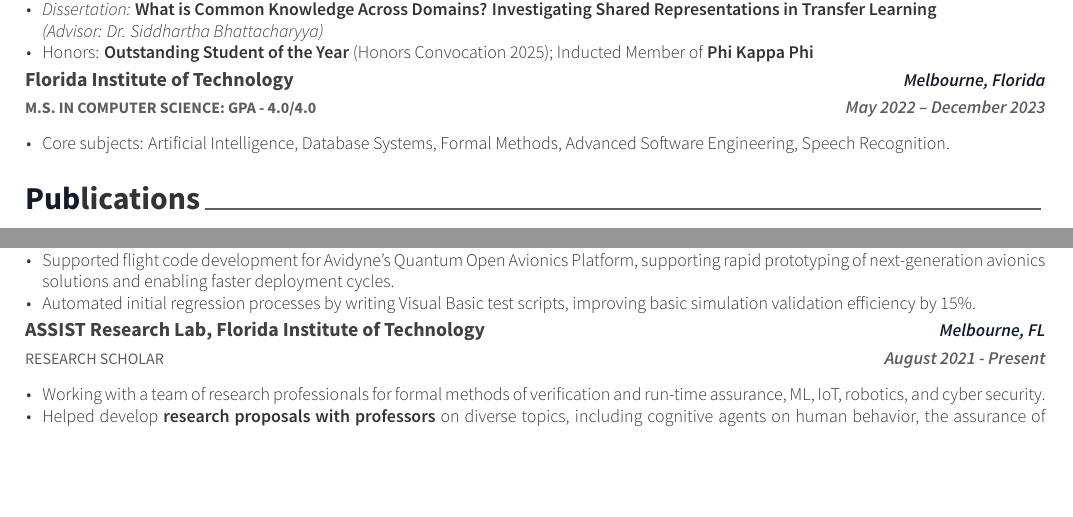
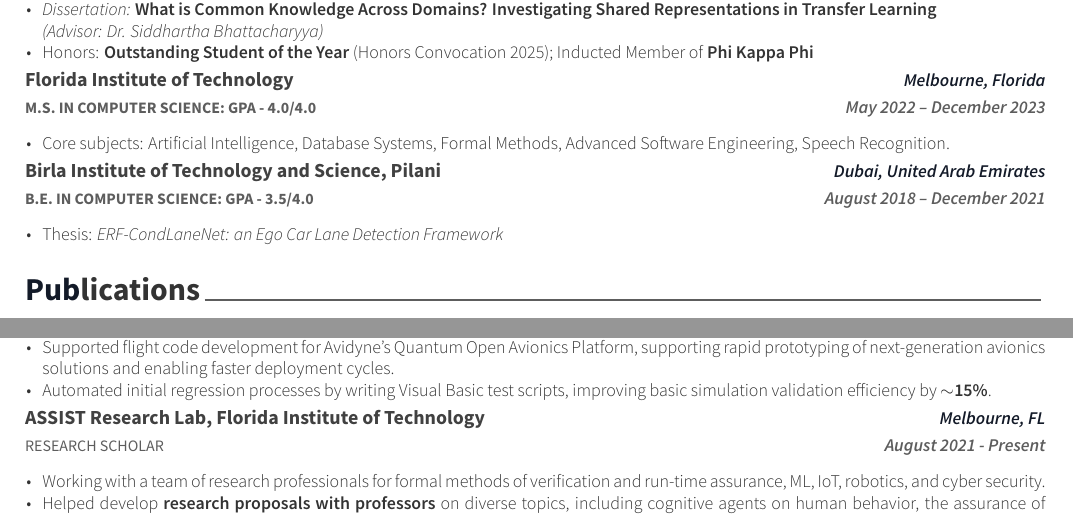
Before and after one commit to ParthGaneriwala/Resume, a LaTeX CV (resume_cv_academia.tex, which reads cv-sections/education.tex, cv-sections/experience_academia.tex): two parts of pages 1 and 3 of 4, joined at a grey line, cut so that both start at the same text, the shorter picture padded with empty space. Compiled offline with XeLaTeX.

Commit message:
Restore B.E. entry and mark Co-Op regression estimate as approximate
The Overleaf edit hid the bachelor's degree, which some HR systems filter
on; restore it with the en-dash date. The 15% regression-automation figure
is an estimate, so mark it ~15% like the other Co-Op estimates.

```diff
--- a/cv-sections/education.tex
+++ b/cv-sections/education.tex
@@ -57,16 +57,16 @@
     % \item {Research: Assuring Increasing Autonomous Systems with Non-Traditional Human-Machine Roles, which focuses on the design and development of assurance frameworks for mission, safety, and security-critical systems.}
 \end{cvitems}
 }
-% \cventry
-% {\textbf{B.E. in Computer Science: GPA - 3.5/4.0}} % Degree
-% {Birla Institute of Technology and Science, Pilani} % Institution
-% {\textbf{Dubai, United Arab Emirates}} % Location
-% {\textbf{August 2018 - December 2021}} % Date(s)
-% { % Description(s) bullet points
-% \begin{cvitems}
-%     \item {Thesis: \emph{ERF-CondLaneNet: an Ego Car Lane Detection Framework}}
-% \end{cvitems}
-% }
+\cventry
+{\textbf{B.E. in Computer Science: GPA - 3.5/4.0}} % Degree
+{Birla Institute of Technology and Science, Pilani} % Institution
+{\textbf{Dubai, United Arab Emirates}} % Location
+{\textbf{August 2018 – December 2021}} % Date(s)
+{ % Description(s) bullet points
+\begin{cvitems}
+    \item {Thesis: \emph{ERF-CondLaneNet: an Ego Car Lane Detection Framework}}
+\end{cvitems}
+}
 \end{cventries}
 %------------------------------------------------
 % \cventry
--- a/cv-sections/experience_academia.tex
+++ b/cv-sections/experience_academia.tex
@@ -45,7 +45,7 @@
   \item Enhanced automation capabilities by developing C and Visual Basic test scripts for complex regression and validation processes, accelerating simulation turnaround by 20\% and enabling seamless cross-product test execution.
   \item Executed hardware-in-the-loop simulations using proprietary avionics simulation frameworks, diagnosing and resolving complex execution issues to improve simulation-to-aircraft fidelity by $\sim$\textbf{10\%}.
   \item Supported flight code development for Avidyne's Quantum Open Avionics Platform, supporting rapid prototyping of next-generation avionics solutions and enabling faster deployment cycles.
-  \item Automated initial regression processes by writing Visual Basic test scripts, improving basic simulation validation efficiency by 15\%.
+  \item Automated initial regression processes by writing Visual Basic test scripts, improving basic simulation validation efficiency by $\sim$\textbf{15\%}.
 \end{cvitems}
 }
 \cventry
```
